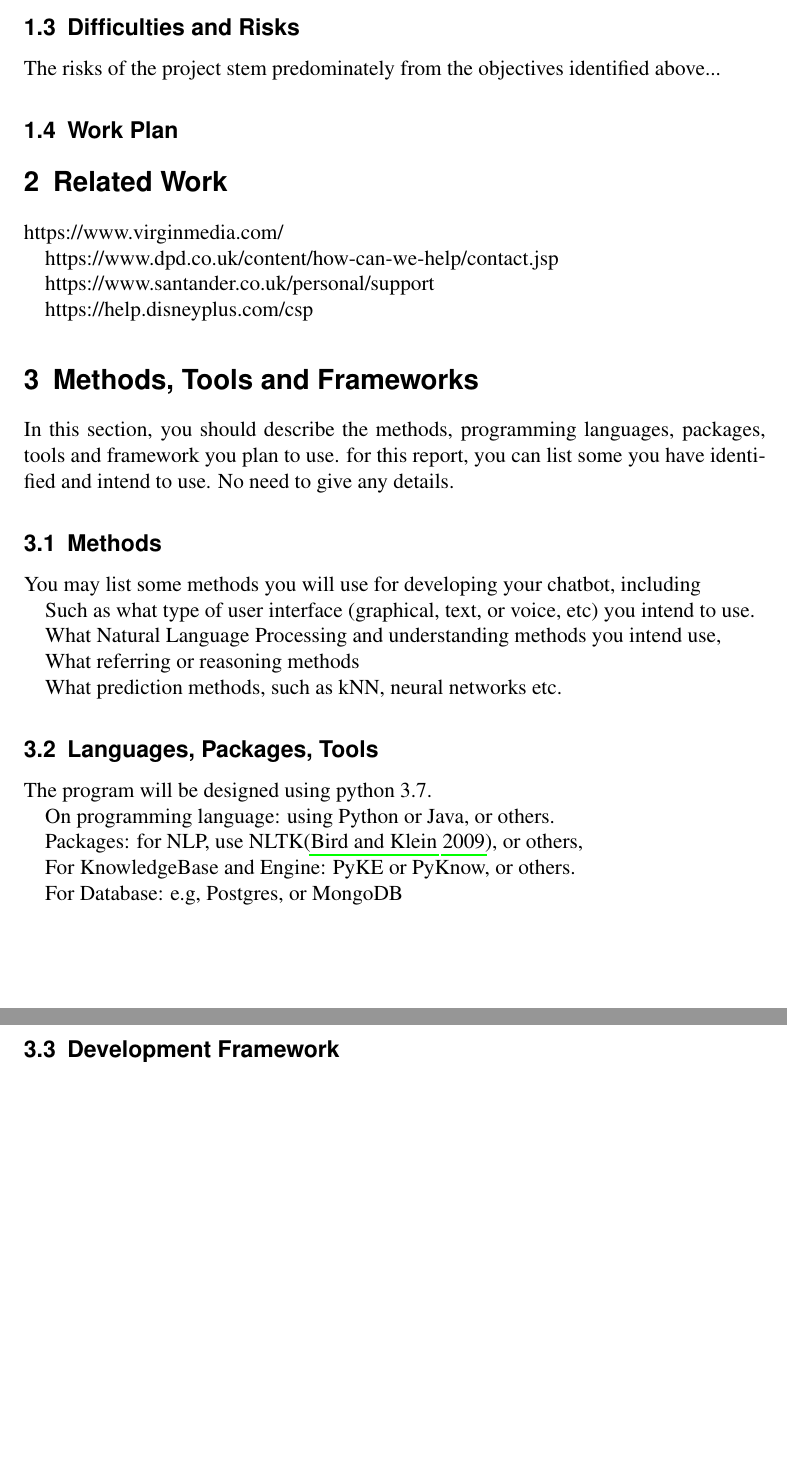
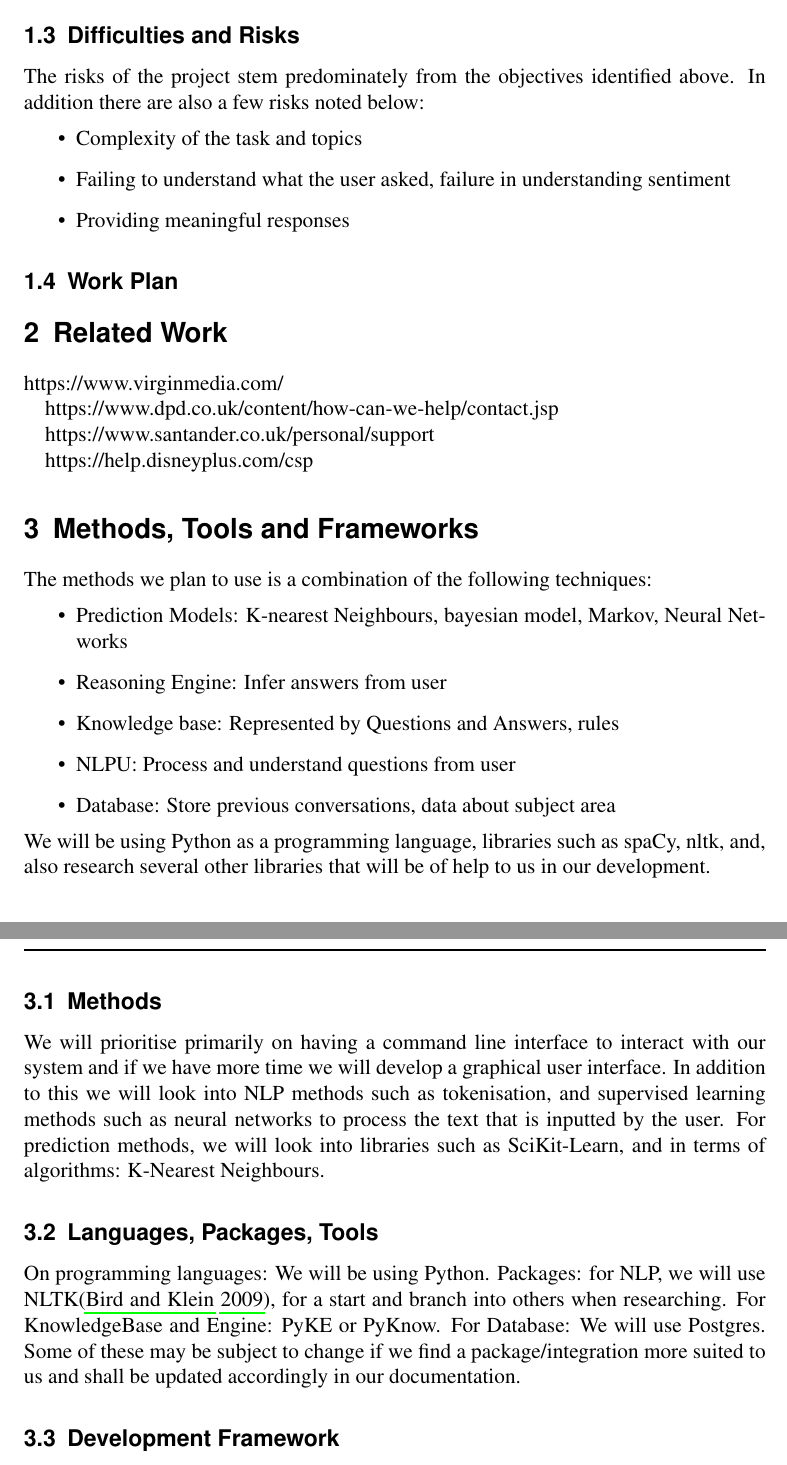
Before and after one commit to rohansamuel99/AI-Chatbot, a LaTeX document (First Iterim Report/AI_CW2_ReportOutlineSample.tex): two parts of pages 3 and 5 of 5 before the commit and two parts of pages 3 and 5 of 6 after it, joined at a grey line, cut so that both start at the same text, the shorter picture padded with empty space. Compiled offline with pdfLaTeX.

Commit message:
Update AI_CW2_ReportOutlineSample.tex

```diff
--- a/First Iterim Report/AI_CW2_ReportOutlineSample.tex
+++ b/First Iterim Report/AI_CW2_ReportOutlineSample.tex
@@ -10,7 +10,7 @@
 
 %opening
 \title{Developing an Intelligent Chatbot: the First Interim Report}
-\author{Group xx: Member 1*, Member 2 and Member 3}
+\author{Group 26: Adam Biggs 1*, Samuel Bedeau 2 and Rohan Samuel 3}
 
 
 \begin{document}
@@ -63,11 +58,12 @@ The project has a number objectives which we are comparing using the use of the
 \end{itemize}
 \subsection{Difficulties and Risks}
 %List as many as you can identify.
-
-
-The risks of the project stem predominately from the objectives identified above...
-
-
+The risks of the project stem predominately from the objectives identified above. In addition there are also a few risks noted below:
+\begin{itemize}
+    \item Complexity of the task and topics
+    \item Failing to understand what the user asked, failure in understanding sentiment
+    \item Providing meaningful responses
+\end{itemize}
 
 \subsection{Work Plan}
 %Draw a Gantt Chart and put it here.
@@ -128,33 +124,27 @@ https://www.santander.co.uk/personal/support
 https://help.disneyplus.com/csp
 
 \section{Methods, Tools and Frameworks}
-In this section, you should describe the methods, programming languages, packages, tools and framework you plan to use.
-for this report, you can list some you have identified and intend to use.
-No need to give any details.
+The methods we plan to use is a combination of the following techniques:
+\begin{itemize}
+    \item Prediction Models: K-nearest Neighbours, bayesian model, Markov, Neural Networks
+    \item Reasoning Engine: Infer answers from user
+    \item Knowledge base: Represented by Questions and Answers, rules
+    \item NLPU: Process and understand questions from user
+    \item Database: Store previous conversations, data about subject area
+\end{itemize}
+We will be using Python as a programming language, libraries such as spaCy, nltk, and, also research several other libraries that will be of help to us in our development.
 
 \subsection{Methods}
 
-You may list some methods you will use for developing your chatbot, including
-
-Such as what type of user interface (graphical, text, or voice, etc) you intend to use.
-
-What Natural Language Processing and understanding methods you intend use,
-
-What referring or reasoning methods
-
-What prediction methods, such as kNN, neural networks etc.
-
+We will prioritise primarily on having a command line interface to interact with our system and if we have more time we will develop a graphical user interface.
+In addition to this we will look into NLP methods such as tokenisation, and supervised learning methods such as neural networks to process the text that is inputted by the user. For prediction methods, we will look into libraries such as SciKit-Learn, and in terms of algorithms: K-Nearest Neighbours.
 \subsection{Languages, Packages, Tools}
 
-The program will be designed using python 3.7.
-
-On programming language: using Python or Java, or others.
-
-Packages: for NLP, use NLTK\citep{NLTK}, or others,
-
-For KnowledgeBase and Engine: PyKE or PyKnow, or others.
-
-For Database: e.g, Postgres, or MongoDB
+On programming languages: We will be using Python.
+Packages: for NLP, we will use NLTK\citep{NLTK}, for a start and branch into others when researching.
+For KnowledgeBase and Engine: PyKE or PyKnow.
+For Database: We will use Postgres.
+Some of these may be subject to change if we find a package/integration more suited to us and shall be updated accordingly in our documentation.
 
 \subsection{Development Framework}
 
```
Also changed, not shown: First Iterim Report/AI_CW2_ReportOutlineSample.tex (7 more changed lines).
